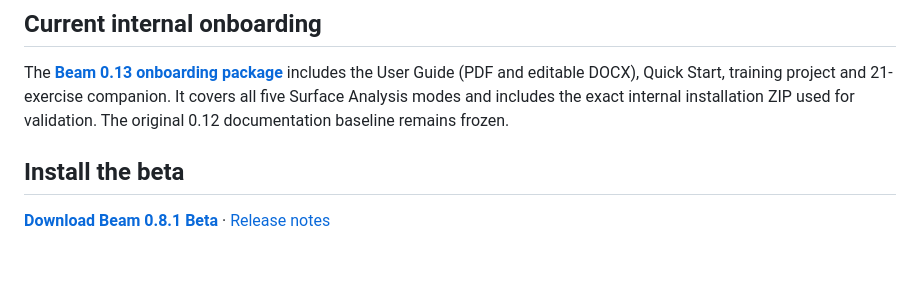
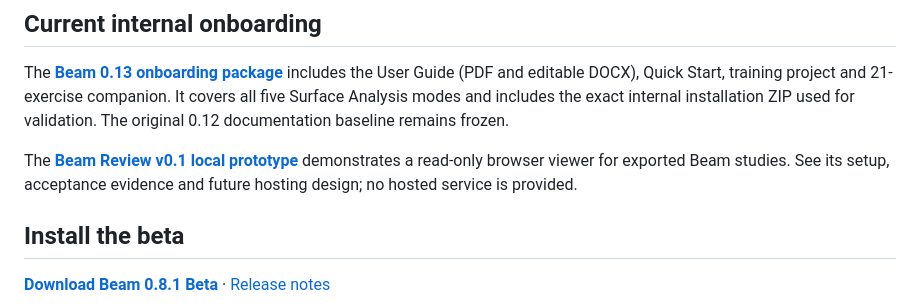
Before and after one commit to twistedpixelpete/beam, a Markdown page: README.md, the part around the change. Drawn GitHub-style; blank space fills up the shorter version.

Commit message:
Link local Beam Review setup and acceptance notes

```diff
--- a/README.md
+++ b/README.md
@@ -21,6 +21,8 @@ The development UI now includes an optional native **Beam workspace**, contextua
 ## Current internal onboarding
 
 The **[Beam 0.13 onboarding package](output/pdf/onboarding-0.13/README.md)** includes the User Guide (PDF and editable DOCX), Quick Start, training project and 21-exercise companion. It covers all five Surface Analysis modes and includes the exact internal installation ZIP used for validation. The original 0.12 documentation baseline remains frozen.
+
+The **[Beam Review v0.1 local prototype](review/README.md)** demonstrates a read-only browser viewer for exported Beam studies. See its setup, acceptance evidence and future hosting design; no hosted service is provided.
 
 ## Install the beta
 
```
